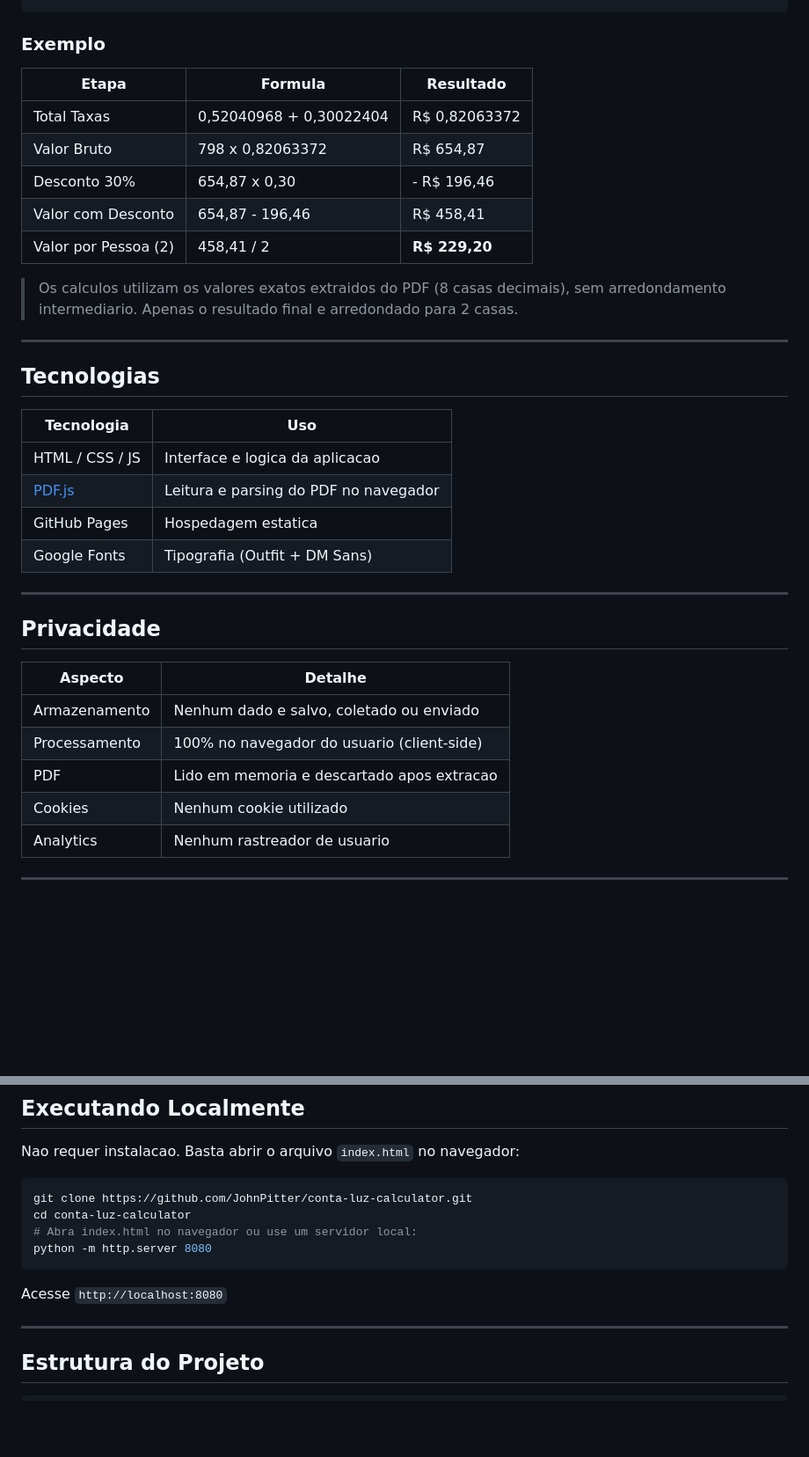
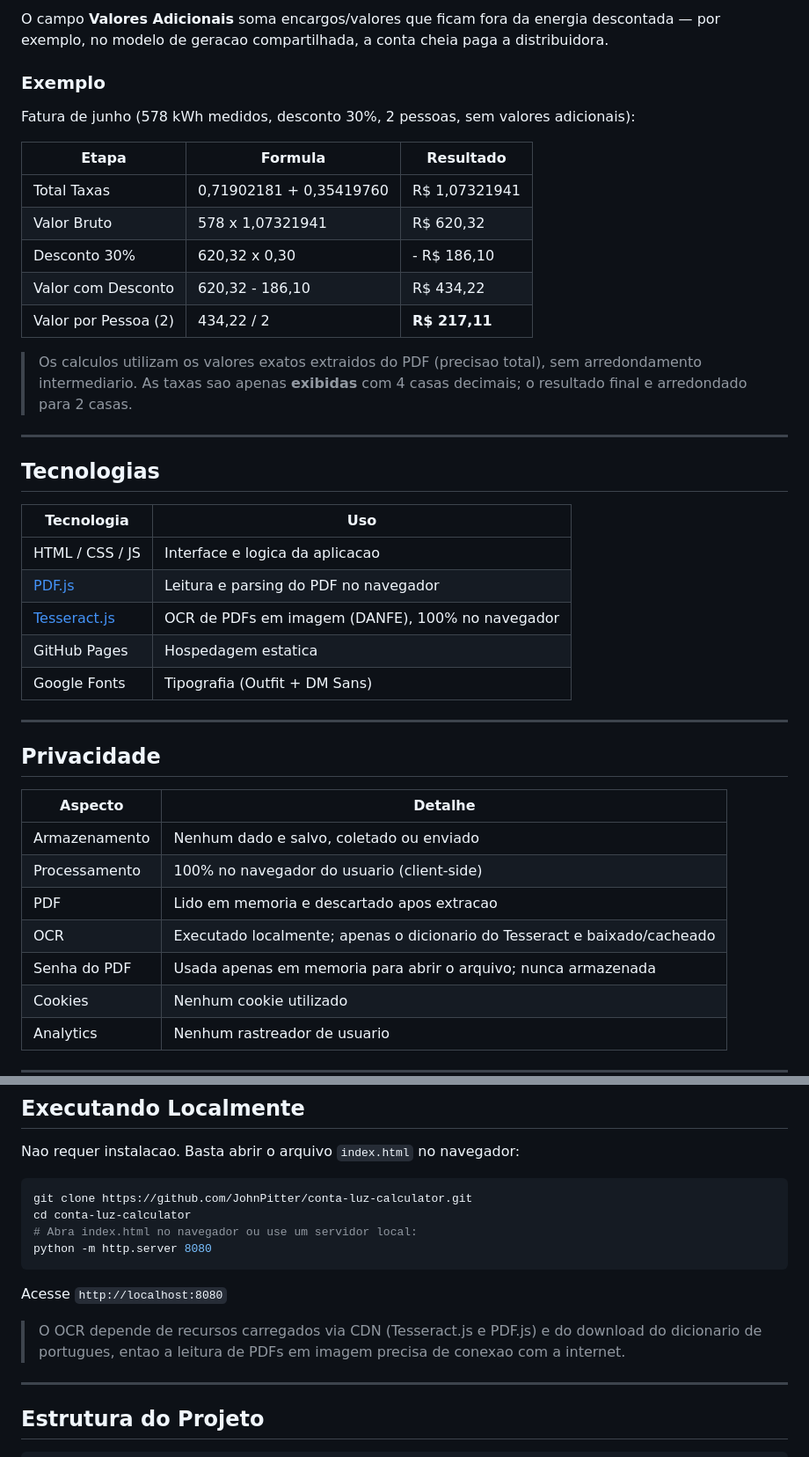
Before and after one commit to JohnPitter/conta-luz-calculator, a Markdown page: README.md, 2 parts joined by grey strips. Shown at 88% size. GitHub-like rendering; blank space fills up the shorter version.

````diff
--- a/README.md
+++ b/README.md
@@ -64,16 +91,20 @@ Valor por Pessoa  = Valor com Desconto / Total de Pessoas
 ```
+
+O campo **Valores Adicionais** soma encargos/valores que ficam fora da energia descontada — por exemplo, no modelo de geracao compartilhada, a conta cheia paga a distribuidora.
 
 ### Exemplo
 
+Fatura de junho (578 kWh medidos, desconto 30%, 2 pessoas, sem valores adicionais):
+
 | Etapa | Formula | Resultado |
 |-------|---------|-----------|
-| Total Taxas | 0,52040968 + 0,30022404 | R$ 0,82063372 |
-| Valor Bruto | 798 x 0,82063372 | R$ 654,87 |
-| Desconto 30% | 654,87 x 0,30 | - R$ 196,46 |
-| Valor com Desconto | 654,87 - 196,46 | R$ 458,41 |
-| Valor por Pessoa (2) | 458,41 / 2 | **R$ 229,20** |
+| Total Taxas | 0,71902181 + 0,35419760 | R$ 1,07321941 |
+| Valor Bruto | 578 x 1,07321941 | R$ 620,32 |
+| Desconto 30% | 620,32 x 0,30 | - R$ 186,10 |
+| Valor com Desconto | 620,32 - 186,10 | R$ 434,22 |
+| Valor por Pessoa (2) | 434,22 / 2 | **R$ 217,11** |
 
-> Os calculos utilizam os valores exatos extraidos do PDF (8 casas decimais), sem arredondamento intermediario. Apenas o resultado final e arredondado para 2 casas.
+> Os calculos utilizam os valores exatos extraidos do PDF (precisao total), sem arredondamento intermediario. As taxas sao apenas **exibidas** com 4 casas decimais; o resultado final e arredondado para 2 casas.
 
 ---
 
@@ -83,6 +114,7 @@ Valor por Pessoa  = Valor com Desconto / Total de Pessoas
 |------------|-----|
 | HTML / CSS / JS | Interface e logica da aplicacao |
 | [PDF.js](https://mozilla.github.io/pdf.js/) | Leitura e parsing do PDF no navegador |
+| [Tesseract.js](https://tesseract.projectnaptha.com/) | OCR de PDFs em imagem (DANFE), 100% no navegador |
 | GitHub Pages | Hospedagem estatica |
 | Google Fonts | Tipografia (Outfit + DM Sans) |
 
@@ -95,6 +127,8 @@ Valor por Pessoa  = Valor com Desconto / Total de Pessoas
 | Armazenamento | Nenhum dado e salvo, coletado ou enviado |
 | Processamento | 100% no navegador do usuario (client-side) |
 | PDF | Lido em memoria e descartado apos extracao |
+| OCR | Executado localmente; apenas o dicionario do Tesseract e baixado/cacheado |
+| Senha do PDF | Usada apenas em memoria para abrir o arquivo; nunca armazenada |
 | Cookies | Nenhum cookie utilizado |
 | Analytics | Nenhum rastreador de usuario |
 
@@ -132,6 +166,8 @@ python -m http.server 8080
 
 Acesse `http://localhost:8080`
 
+> O OCR depende de recursos carregados via CDN (Tesseract.js e PDF.js) e do download do dicionario de portugues, entao a leitura de PDFs em imagem precisa de conexao com a internet.
+
 ---
 
 ## Estrutura do Projeto
````
Also changed, not shown: other parts of README.md (+41 -14 lines).
